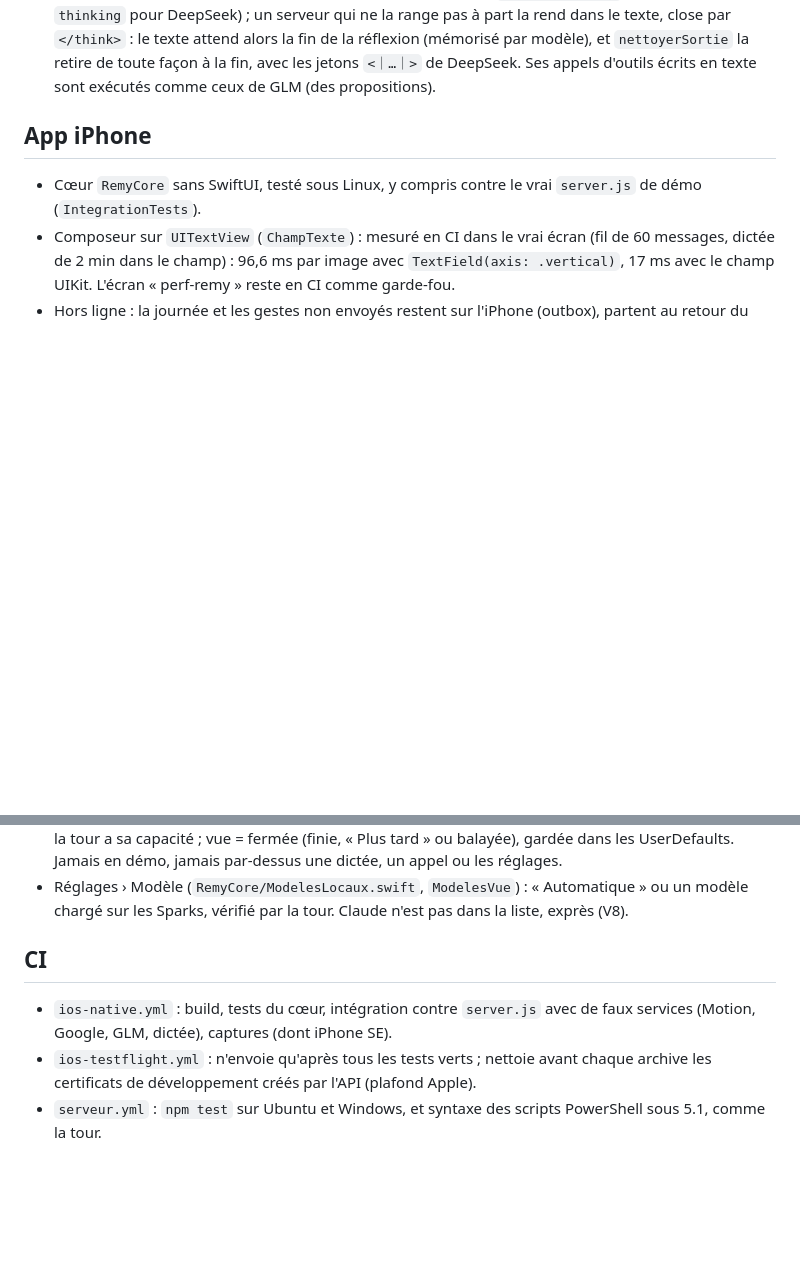
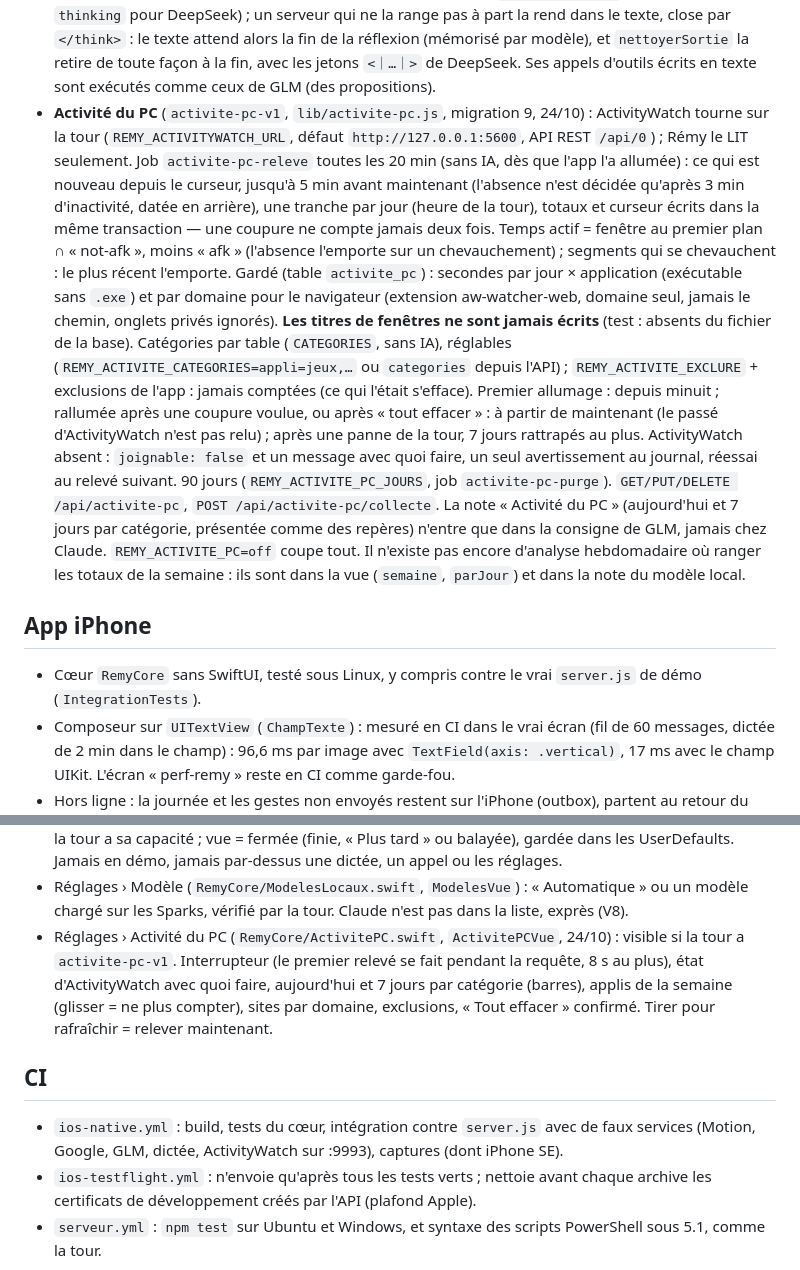
Before and after one commit to PinguReep/remy, a Markdown page: docs/journal-technique.md, 2 parts joined by grey strips. Rendered like a GitHub page; blank space fills up the shorter version.

```diff
--- a/docs/journal-technique.md
+++ b/docs/journal-technique.md
@@ -267,6 +267,34 @@ notes privées, sur la tour.
   réflexion (mémorisé par modèle), et `nettoyerSortie` la retire de toute façon
   à la fin, avec les jetons `<｜…｜>` de DeepSeek. Ses appels d'outils écrits en
   texte sont exécutés comme ceux de GLM (des propositions).
+- **Activité du PC** (`activite-pc-v1`, `lib/activite-pc.js`, migration 9,
+  24/10) : ActivityWatch tourne sur la tour (`REMY_ACTIVITYWATCH_URL`, défaut
+  `http://127.0.0.1:5600`, API REST `/api/0`) ; Rémy le LIT seulement. Job
+  `activite-pc-releve` toutes les 20 min (sans IA, dès que l'app l'a allumée) :
+  ce qui est nouveau depuis le curseur, jusqu'à 5 min avant maintenant (l'absence
+  n'est décidée qu'après 3 min d'inactivité, datée en arrière), une tranche par
+  jour (heure de la tour), totaux et curseur écrits dans la même transaction —
+  une coupure ne compte jamais deux fois. Temps actif = fenêtre au premier plan
+  ∩ « not-afk », moins « afk » (l'absence l'emporte sur un chevauchement) ;
+  segments qui se chevauchent : le plus récent l'emporte. Gardé (table
+  `activite_pc`) : secondes par jour × application (exécutable sans `.exe`) et
+  par domaine pour le navigateur (extension aw-watcher-web, domaine seul, jamais
+  le chemin, onglets privés ignorés). **Les titres de fenêtres ne sont jamais
+  écrits** (test : absents du fichier de la base). Catégories par table
+  (`CATEGORIES`, sans IA), réglables (`REMY_ACTIVITE_CATEGORIES=appli=jeux,…` ou
+  `categories` depuis l'API) ; `REMY_ACTIVITE_EXCLURE` + exclusions de l'app :
+  jamais comptées (ce qui l'était s'efface). Premier allumage : depuis minuit ;
+  rallumée après une coupure voulue, ou après « tout effacer » : à partir de
+  maintenant (le passé d'ActivityWatch n'est pas relu) ; après une panne de la
+  tour, 7 jours rattrapés au plus. ActivityWatch absent : `joignable: false` et
+  un message avec quoi faire, un seul avertissement au journal, réessai au
+  relevé suivant. 90 jours (`REMY_ACTIVITE_PC_JOURS`, job `activite-pc-purge`).
+  `GET/PUT/DELETE /api/activite-pc`, `POST /api/activite-pc/collecte`.
+  La note « Activité du PC » (aujourd'hui et 7 jours par catégorie, présentée
+  comme des repères) n'entre que dans la consigne de GLM, jamais chez Claude.
+  `REMY_ACTIVITE_PC=off` coupe tout. Il n'existe pas encore d'analyse
+  hebdomadaire où ranger les totaux de la semaine : ils sont dans la vue
+  (`semaine`, `parJour`) et dans la note du modèle local.
 
 ## App iPhone
 
@@ -306,11 +334,18 @@ notes privées, sur la tour.
 - Réglages › Modèle (`RemyCore/ModelesLocaux.swift`, `ModelesVue`) :
   « Automatique » ou un modèle chargé sur les Sparks, vérifié par la tour.
   Claude n'est pas dans la liste, exprès (V8).
+- Réglages › Activité du PC (`RemyCore/ActivitePC.swift`, `ActivitePCVue`,
+  24/10) : visible si la tour a `activite-pc-v1`. Interrupteur (le premier
+  relevé se fait pendant la requête, 8 s au plus), état d'ActivityWatch avec
+  quoi faire, aujourd'hui et 7 jours par catégorie (barres), applis de la
+  semaine (glisser = ne plus compter), sites par domaine, exclusions, « Tout
+  effacer » confirmé. Tirer pour rafraîchir = relever maintenant.
 
 ## CI
 
 - `ios-native.yml` : build, tests du cœur, intégration contre `server.js` avec de
-  faux services (Motion, Google, GLM, dictée), captures (dont iPhone SE).
+  faux services (Motion, Google, GLM, dictée, ActivityWatch sur :9993), captures
+  (dont iPhone SE).
 - `ios-testflight.yml` : n'envoie qu'après tous les tests verts ; nettoie avant
   chaque archive les certificats de développement créés par l'API (plafond Apple).
 - `serveur.yml` : `npm test` sur Ubuntu et Windows, et syntaxe des scripts
```
Also changed, not shown: docs/tour.md (+31 -0 lines).
